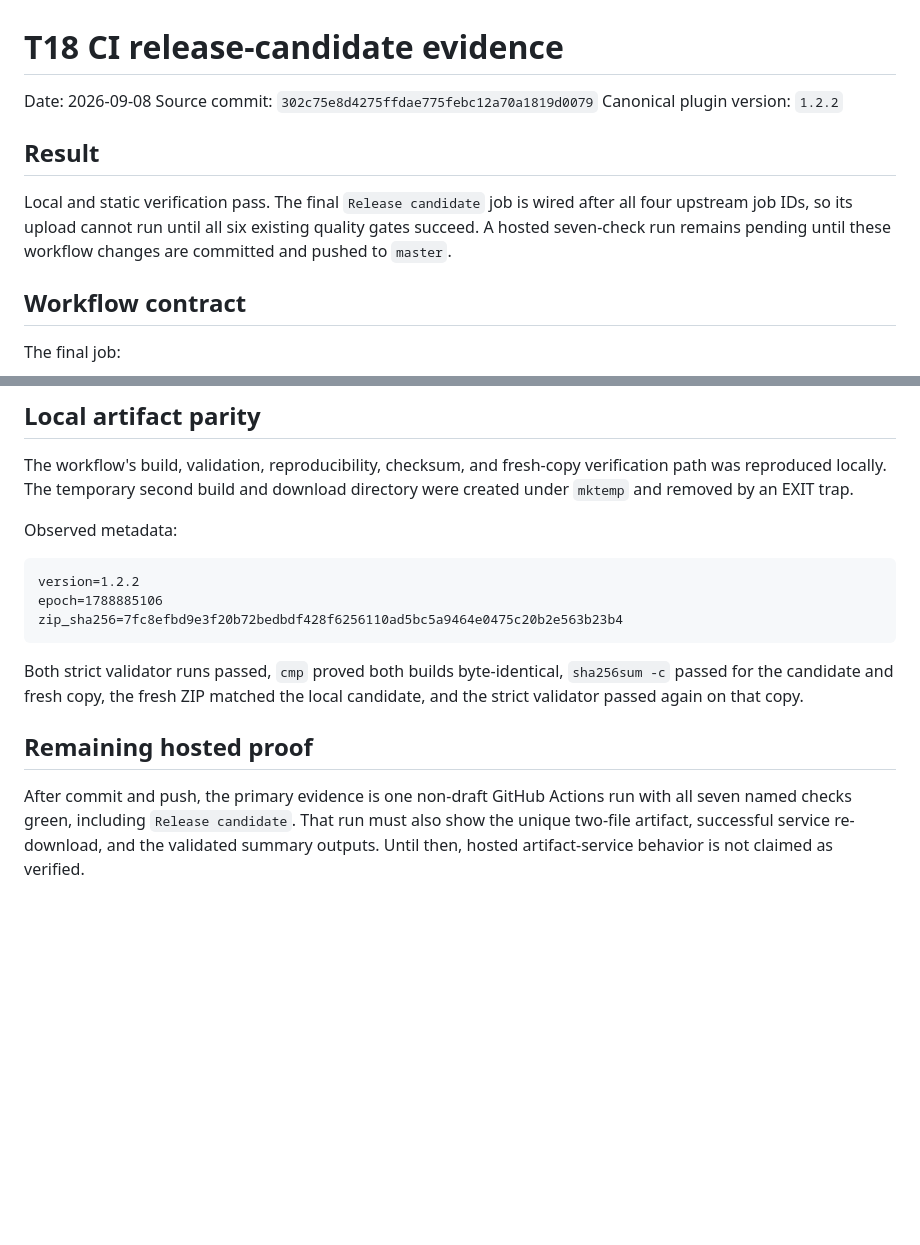
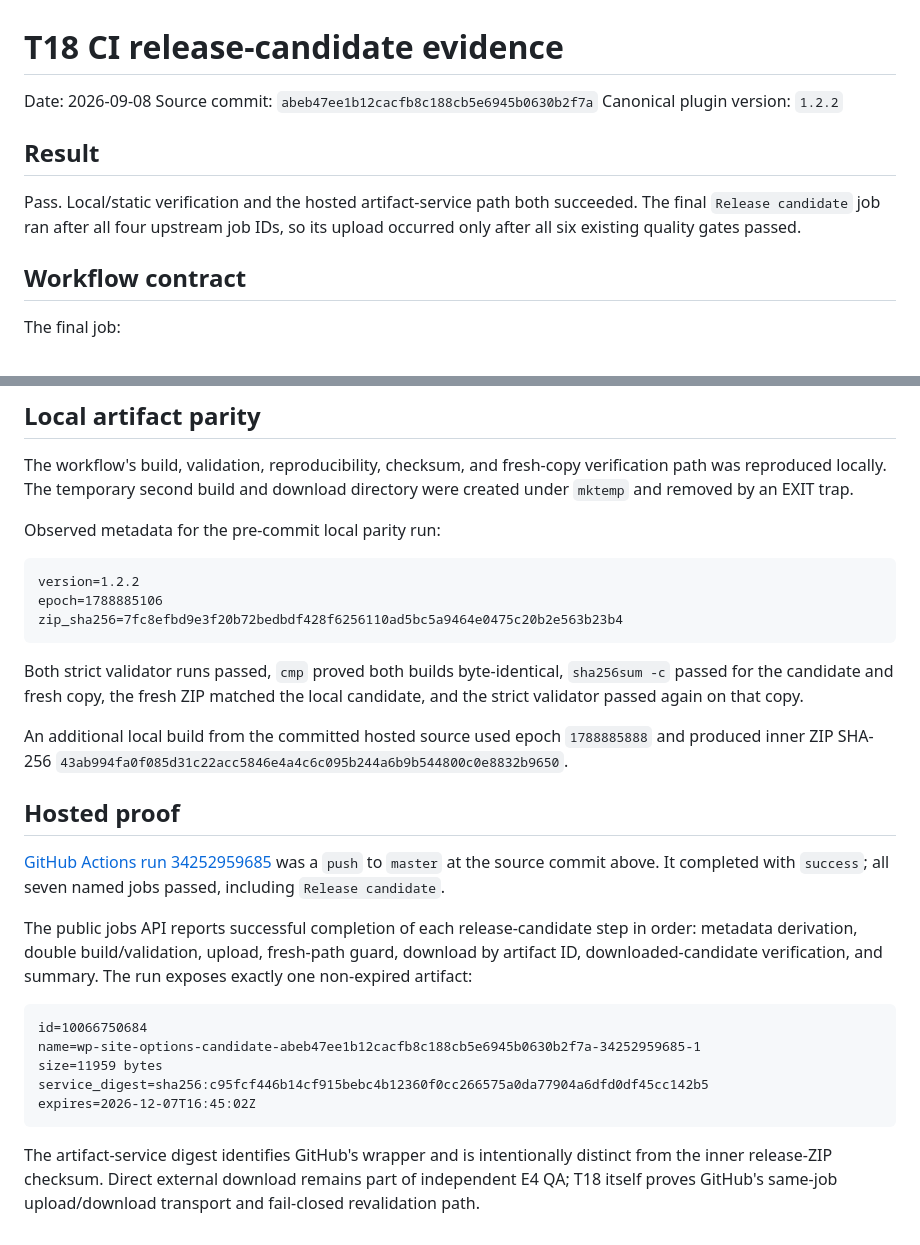
Before and after one commit to hokoo/wp-site-options, a Markdown page: docs/qa/t18-ci-artifact.md, 2 parts joined by grey strips. Drawn GitHub-style; blank space fills up the shorter version.

Commit message:
test: record hosted release artifact verification

````diff
--- a/docs/qa/t18-ci-artifact.md
+++ b/docs/qa/t18-ci-artifact.md
@@ -1,15 +1,14 @@
 # T18 CI release-candidate evidence
 
 Date: 2026-09-08
-Source commit: `302c75e8d4275ffdae775febc12a70a1819d0079`
+Source commit: `abeb47ee1b12cacfb8c188cb5e6945b0630b2f7a`
 Canonical plugin version: `1.2.2`
 
 ## Result
 
-Local and static verification pass. The final `Release candidate` job is wired
-after all four upstream job IDs, so its upload cannot run until all six existing
-quality gates succeed. A hosted seven-check run remains pending until these
-workflow changes are committed and pushed to `master`.
+Pass. Local/static verification and the hosted artifact-service path both
+succeeded. The final `Release candidate` job ran after all four upstream job
+IDs, so its upload occurred only after all six existing quality gates passed.
 
 ## Workflow contract
 
@@ -75,7 +74,7 @@ The workflow's build, validation, reproducibility, checksum, and fresh-copy
 verification path was reproduced locally. The temporary second build and
 download directory were created under `mktemp` and removed by an EXIT trap.
 
-Observed metadata:
+Observed metadata for the pre-commit local parity run:
 
 ```text
 version=1.2.2
@@ -87,10 +86,30 @@ Both strict validator runs passed, `cmp` proved both builds byte-identical,
 `sha256sum -c` passed for the candidate and fresh copy, the fresh ZIP matched
 the local candidate, and the strict validator passed again on that copy.
 
-## Remaining hosted proof
+An additional local build from the committed hosted source used epoch
+`1788885888` and produced inner ZIP SHA-256
+`43ab994fa0f085d31c22acc5846e4a4c6c095b244a6b9b544800c0e8832b9650`.
 
-After commit and push, the primary evidence is one non-draft GitHub Actions run
-with all seven named checks green, including `Release candidate`. That run must
-also show the unique two-file artifact, successful service re-download, and the
-validated summary outputs. Until then, hosted artifact-service behavior is not
-claimed as verified.
+## Hosted proof
+
+[GitHub Actions run 34252959685](https://github.com/hokoo/wp-site-options/actions/runs/34252959685)
+was a `push` to `master` at the source commit above. It completed with
+`success`; all seven named jobs passed, including `Release candidate`.
+
+The public jobs API reports successful completion of each release-candidate
+step in order: metadata derivation, double build/validation, upload, fresh-path
+guard, download by artifact ID, downloaded-candidate verification, and summary.
+The run exposes exactly one non-expired artifact:
+
+```text
+id=10066750684
+name=wp-site-options-candidate-abeb47ee1b12cacfb8c188cb5e6945b0630b2f7a-34252959685-1
+size=11959 bytes
+service_digest=sha256:c95fcf446b14cf915bebc4b12360f0cc266575a0da77904a6dfd0df45cc142b5
+expires=2026-12-07T16:45:02Z
+```
+
+The artifact-service digest identifies GitHub's wrapper and is intentionally
+distinct from the inner release-ZIP checksum. Direct external download remains
+part of independent E4 QA; T18 itself proves GitHub's same-job upload/download
+transport and fail-closed revalidation path.
````
Also changed, not shown: docs/execution-backlog.md (+2 -2 lines).
